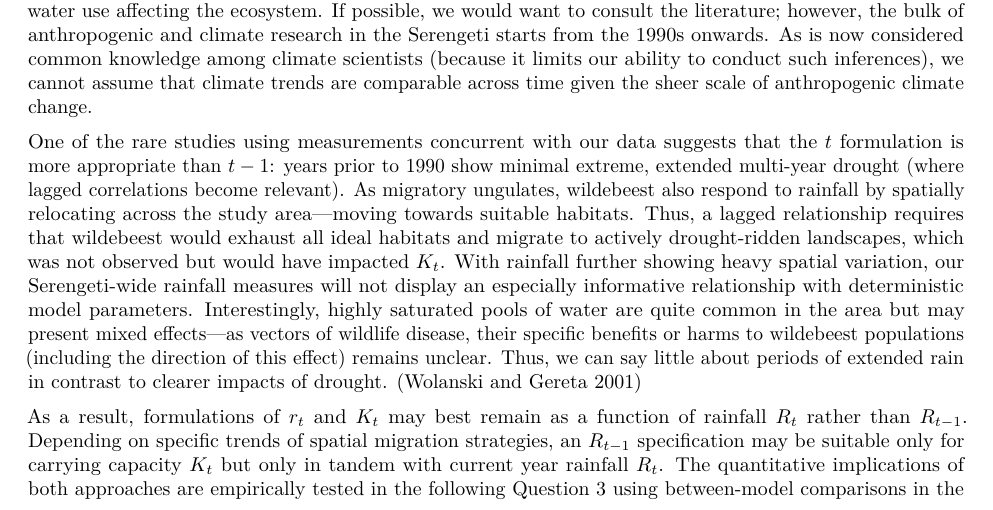
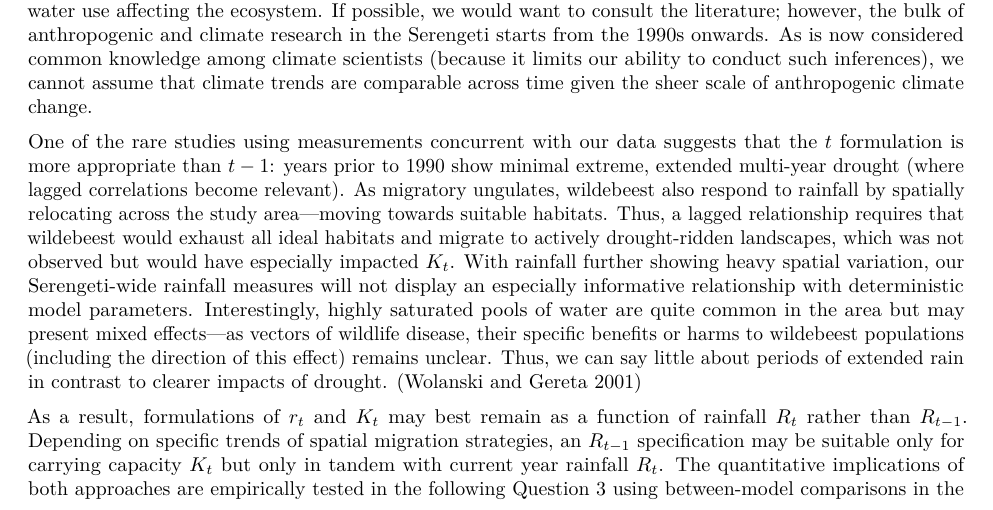
Before and after one commit to LachlanLAMacLean/MT5767-Project1, an R Markdown document (Report-Markdown.Rmd): part of page 4 of 22, cut so that both start at the same text. Rendered offline with R 4.5, knitr and Pandoc, then LaTeX, with nearby package versions; some code elsewhere in the file could not run offline.

Commit message:
Some Q2 text fixes

```diff
--- a/Report-Markdown.Rmd
+++ b/Report-Markdown.Rmd
@@ -513,7 +513,7 @@ The justification for modelling $r_t$ and $K_t$ concerns the basics of plant-her
 
 This discussion hinges on the relationship between rainfall and grass growth in the Serengeti: does grass grow more strongly in response to rain in a given year, or is there a lagged relationship? The lagged relationship could arise from a multitude of factors: water table saturation, soil properties, or changes in local population water use affecting the ecosystem. If possible, we would want to consult the literature; however, the bulk of anthropogenic and climate research in the Serengeti starts from the 1990s onwards. As is now considered common knowledge among climate scientists (because it limits our ability to conduct such inferences), we cannot assume that climate trends are comparable across time given the sheer scale of anthropogenic climate change.
 
-One of the rare studies using measurements concurrent with our data suggests that the $t$ formulation is more appropriate than $t-1$: years prior to 1990 show minimal extreme, extended multi-year drought (where lagged correlations become relevant). As migratory ungulates, wildebeest also respond to rainfall by spatially relocating across the study area---moving towards suitable habitats. Thus, a lagged relationship requires that wildebeest would exhaust all ideal habitats and migrate to actively drought-ridden landscapes, which was not observed but would have impacted $K_t$. With rainfall further showing heavy spatial variation, our Serengeti-wide rainfall measures will not display an especially informative relationship with deterministic model parameters. Interestingly, highly saturated pools of water are quite common in the area but may present mixed effects---as vectors of wildlife disease, their specific benefits or harms to wildebeest populations (including the direction of this effect) remains unclear. Thus, we can say little about periods of extended rain in contrast to clearer impacts of drought. [@wolanski_water_2001]
+One of the rare studies using measurements concurrent with our data suggests that the $t$ formulation is more appropriate than $t-1$: years prior to 1990 show minimal extreme, extended multi-year drought (where lagged correlations become relevant). As migratory ungulates, wildebeest also respond to rainfall by spatially relocating across the study area---moving towards suitable habitats. Thus, a lagged relationship requires that wildebeest would exhaust all ideal habitats and migrate to actively drought-ridden landscapes, which was not observed but would have especially impacted $K_t$. With rainfall further showing heavy spatial variation, our Serengeti-wide rainfall measures will not display an especially informative relationship with deterministic model parameters. Interestingly, highly saturated pools of water are quite common in the area but may present mixed effects---as vectors of wildlife disease, their specific benefits or harms to wildebeest populations (including the direction of this effect) remains unclear. Thus, we can say little about periods of extended rain in contrast to clearer impacts of drought. [@wolanski_water_2001]
 
 As a result, formulations of $r_t$ and $K_t$ may best remain as a function of rainfall $R_t$ rather than $R_{t-1}$. Depending on specific trends of spatial migration strategies, an $R_{t-1}$ specification may be suitable only for carrying capacity $K_t$ but only in tandem with current year rainfall $R_t$. The quantitative implications of both approaches are empirically tested in the following Question 3 using between-model comparisons in the following section. Alternative approaches that test the explicit predictive of $R_t$ and $R_{t-1}$ by simultaneously including both in a single model to compare predictive power are feasible but left out-of-scope for this report.
 
```
